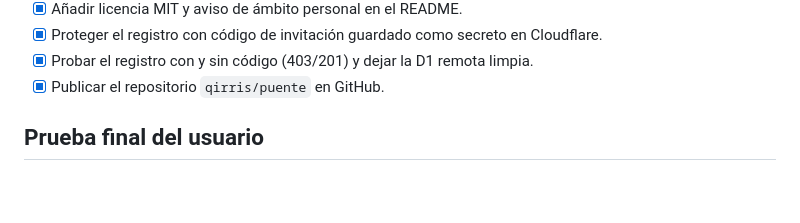
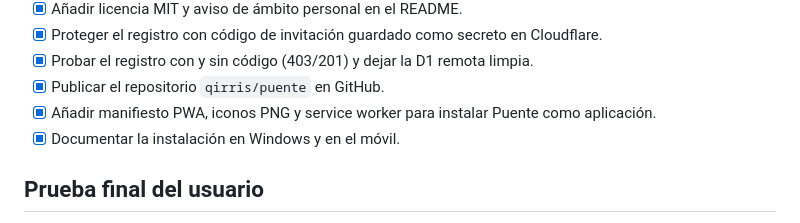
Before and after one commit to qirris/puente, a Markdown page: instrucciones/TAREAS_PENDIENTES.md, the part around the change. Drawn GitHub-style; blank space fills up the shorter version.

```diff
--- a/instrucciones/TAREAS_PENDIENTES.md
+++ b/instrucciones/TAREAS_PENDIENTES.md
@@ -23,6 +23,8 @@
 - [x] Proteger el registro con código de invitación guardado como secreto en Cloudflare.
 - [x] Probar el registro con y sin código (403/201) y dejar la D1 remota limpia.
 - [x] Publicar el repositorio `qirris/puente` en GitHub.
+- [x] Añadir manifiesto PWA, iconos PNG y service worker para instalar Puente como aplicación.
+- [x] Documentar la instalación en Windows y en el móvil.
 
 ## Prueba final del usuario
 - [ ] Crear la cuenta real desde https://puente-api.qirris.workers.dev con el código de invitación y probar envío entre móvil y ordenador.
```
Also changed, not shown: README.md (+21 -0 lines), memoria.md (+5 -1 lines), public/icon-180.png (added), public/icon-192.png (added), public/icon-512.png (added), 4 other files.
